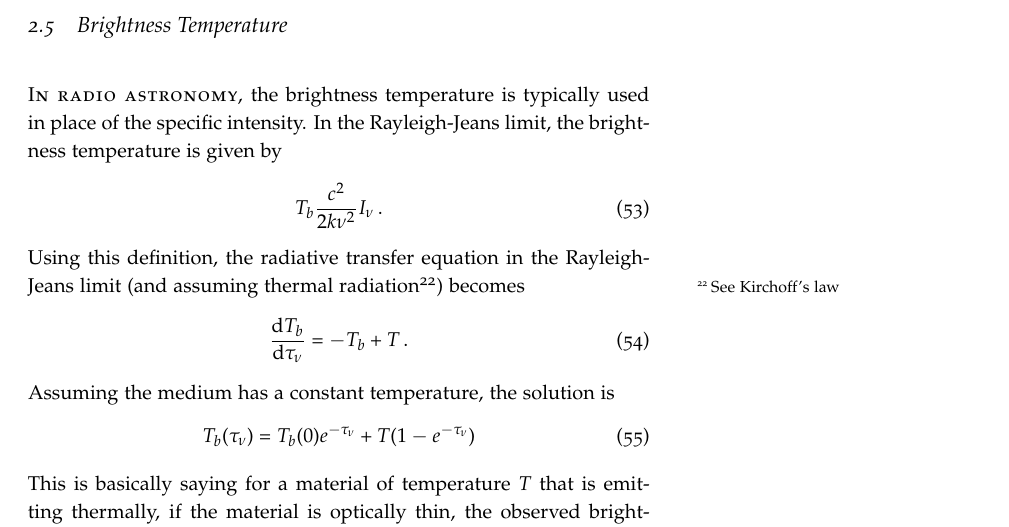
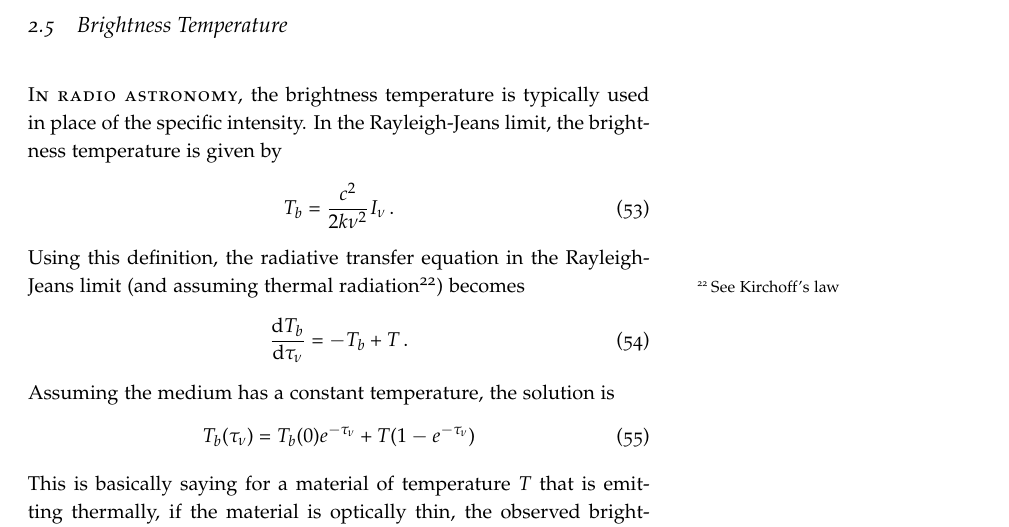
Before and after one commit to mweastwood/QualReview, a LaTeX document (review.tex, which reads radiative.tex): part of page 17 of 103, cut so that both start at the same text. Compiled offline with pdfLaTeX.

Commit message:
fixed missing = sign

```diff
--- a/radiative.tex
+++ b/radiative.tex
@@ -424,7 +424,7 @@ The Wien displacement law gives the location of the peak of the Planck function:
 \newthought{In radio astronomy}, the brightness temperature is typically used in place of
 the specific intensity.  In the Rayleigh-Jeans limit, the brightness temperature is given by
 \begin{dmath}
-    T_b \frac{c^2}{2k\nu^2}I_\nu
+    T_b = \frac{c^2}{2k\nu^2}I_\nu
 \end{dmath}.
 Using this definition, the radiative transfer equation in the Rayleigh-Jeans limit (and
 assuming thermal radiation\sidenote{See Kirchoff's law}) becomes
```
